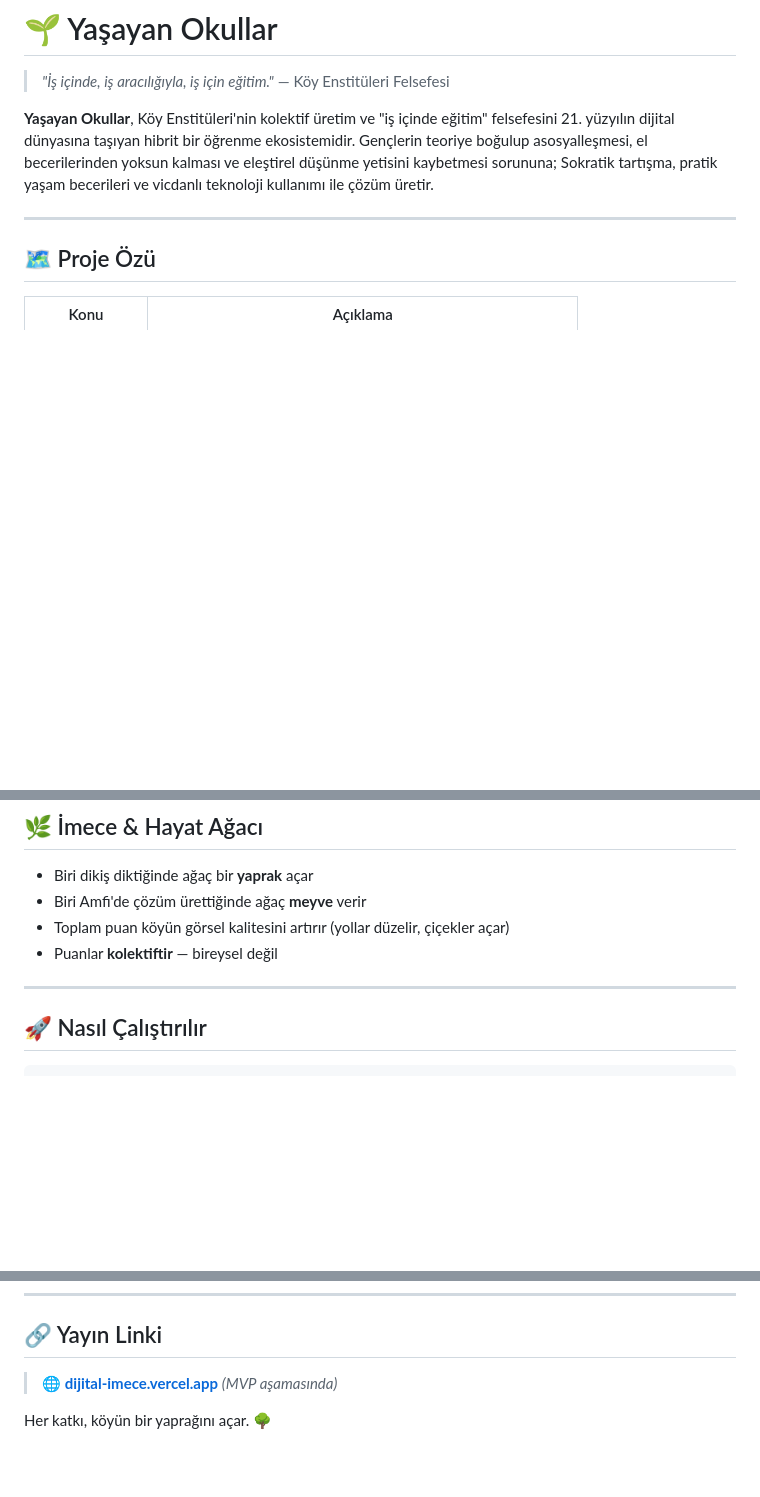
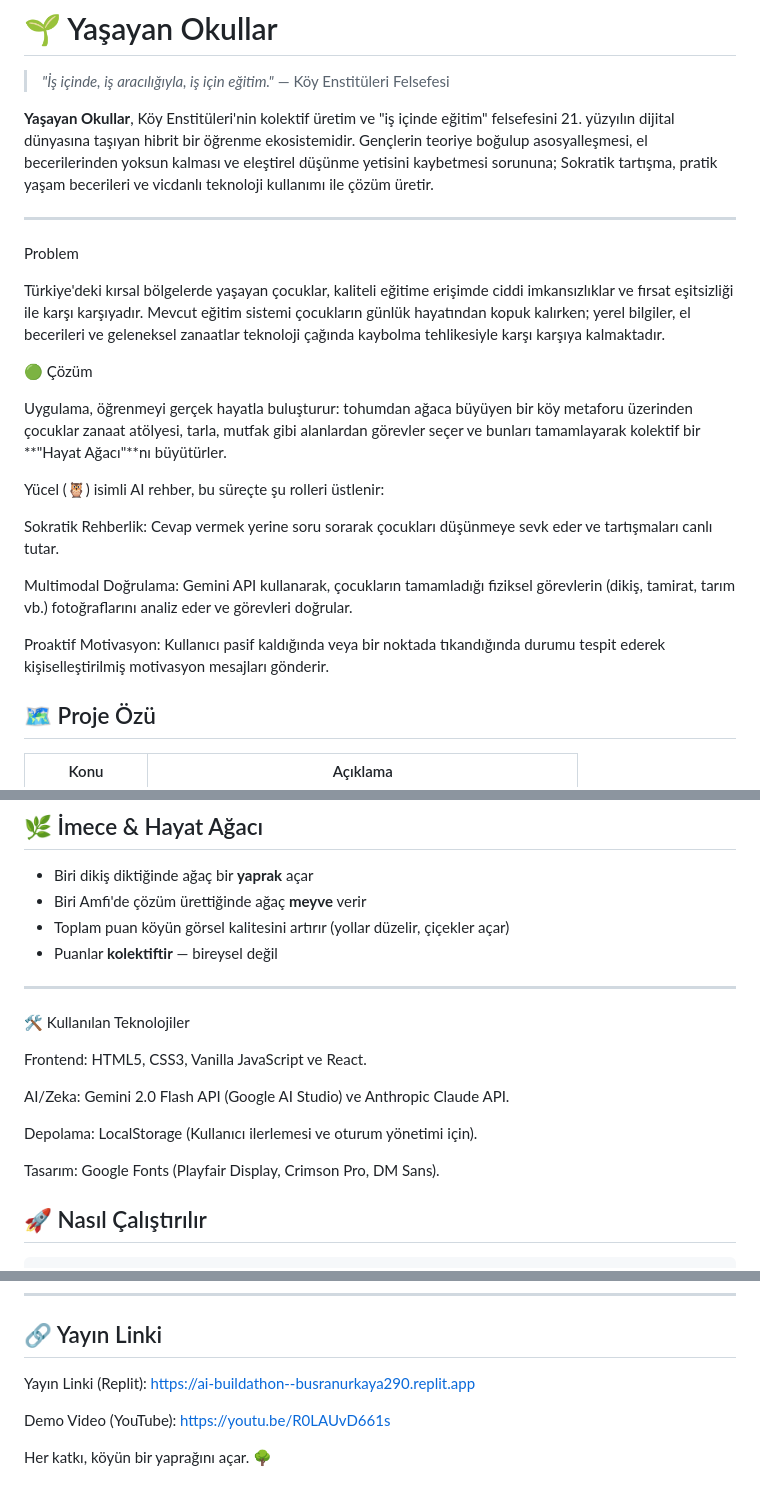
Before and after one commit to busranurkaya11/AI-Buildathon, a Markdown page: README.md, 3 parts joined by grey strips. Drawn GitHub-style; blank space fills up the shorter version.

```diff
--- a/README.md
+++ b/README.md
@@ -5,6 +5,21 @@
 **Yaşayan Okullar**, Köy Enstitüleri'nin kolektif üretim ve "iş içinde eğitim" felsefesini 21. yüzyılın dijital dünyasına taşıyan hibrit bir öğrenme ekosistemidir. Gençlerin teoriye boğulup asosyalleşmesi, el becerilerinden yoksun kalması ve eleştirel düşünme yetisini kaybetmesi sorununa; Sokratik tartışma, pratik yaşam becerileri ve vicdanlı teknoloji kullanımı ile çözüm üretir.
 
 ---
+ Problem
+
+Türkiye'deki kırsal bölgelerde yaşayan çocuklar, kaliteli eğitime erişimde ciddi imkansızlıklar ve fırsat eşitsizliği ile karşı karşıyadır. Mevcut eğitim sistemi çocukların günlük hayatından kopuk kalırken; yerel bilgiler, el becerileri ve geleneksel zanaatlar teknoloji çağında kaybolma tehlikesiyle karşı karşıya kalmaktadır.
+
+🟢 Çözüm
+
+Uygulama, öğrenmeyi gerçek hayatla buluşturur: tohumdan ağaca büyüyen bir köy metaforu üzerinden çocuklar zanaat atölyesi, tarla, mutfak gibi alanlardan görevler seçer ve bunları tamamlayarak kolektif bir **"Hayat Ağacı"**nı büyütürler.
+
+Yücel (🦉) isimli AI rehber, bu süreçte şu rolleri üstlenir:
+
+Sokratik Rehberlik: Cevap vermek yerine soru sorarak çocukları düşünmeye sevk eder ve tartışmaları canlı tutar.
+
+Multimodal Doğrulama: Gemini API kullanarak, çocukların tamamladığı fiziksel görevlerin (dikiş, tamirat, tarım vb.) fotoğraflarını analiz eder ve görevleri doğrular.
+
+Proaktif Motivasyon: Kullanıcı pasif kaldığında veya bir noktada tıkandığında durumu tespit ederek kişiselleştirilmiş motivasyon mesajları gönderir.
 
 ## 🗺️ Proje Özü
 
@@ -48,6 +63,20 @@
 - Puanlar **kolektiftir** — bireysel değil
 
 ---
+
+
+
+
+🛠️ Kullanılan Teknolojiler
+
+Frontend: HTML5, CSS3, Vanilla JavaScript ve React.
+
+AI/Zeka: Gemini 2.0 Flash API (Google AI Studio) ve Anthropic Claude API.
+
+Depolama: LocalStorage (Kullanıcı ilerlemesi ve oturum yönetimi için).
+
+Tasarım: Google Fonts (Playfair Display, Crimson Pro, DM Sans).
+
 
 ## 🚀 Nasıl Çalıştırılır
 
@@ -95,6 +124,8 @@ dijital-imece/
 
 ## 🔗 Yayın Linki
 
-> 🌐 **[dijital-imece.vercel.app](https://dijital-imece.vercel.app)** *(MVP aşamasında)*
+Yayın Linki (Replit): https://ai-buildathon--busranurkaya290.replit.app
+
+Demo Video (YouTube): https://youtu.be/R0LAUvD661s
 
 Her katkı, köyün bir yaprağını açar. 🌳
```
